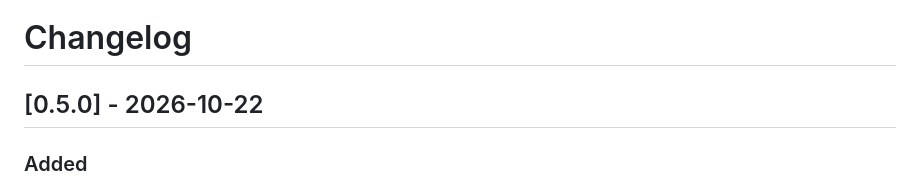
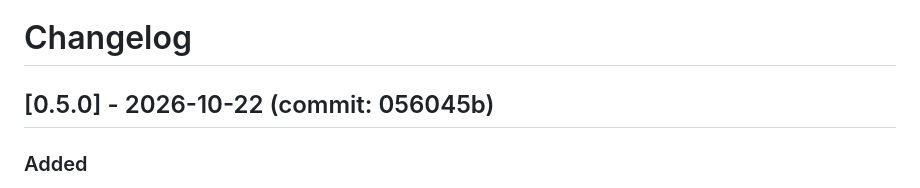
Before and after one commit to khalidelmerrah/Save-Cats-Morocco, a Markdown page: CHANGELOG.md, the part around the change. Rendered like a GitHub page.

Commit message:
docs: record v0.5.0 commit hash in changelog
Co-Authored-By: Claude Opus 5.5 <noreply@anthropic.com>

```diff
--- a/CHANGELOG.md
+++ b/CHANGELOG.md
@@ -1,6 +1,6 @@
 # Changelog
 
-## [0.5.0] - 2026-10-22
+## [0.5.0] - 2026-10-22 (commit: 056045b)
 ### Added
 - Intro slides explaining Law 19.25 (what it says, why it is debated, your turn); skippable, replayable via "About the law".
 - Difficulty levels Easy / Normal / Hard (watcher density, how often they look, warning length, fine range, 1x/2x/3x points).
```
